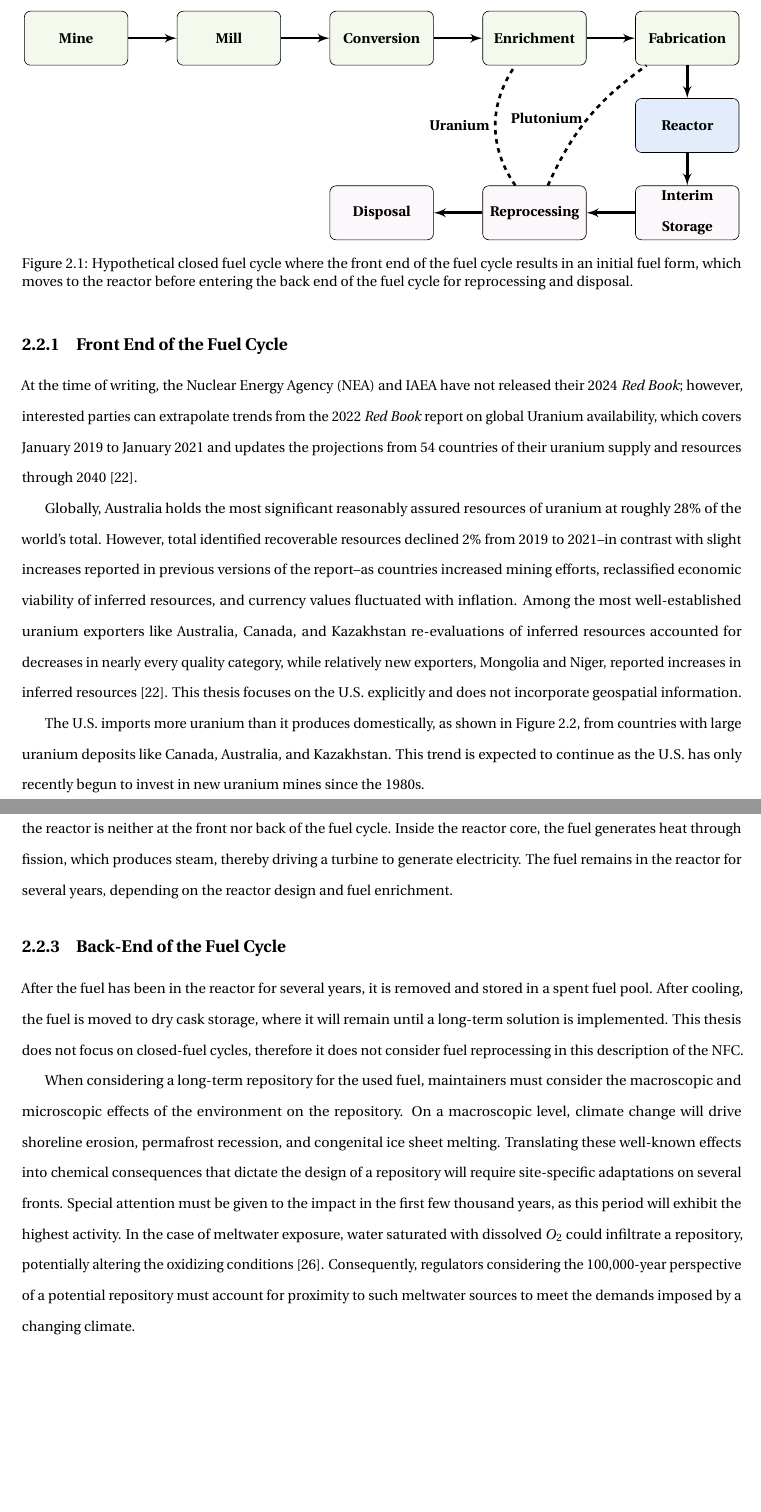
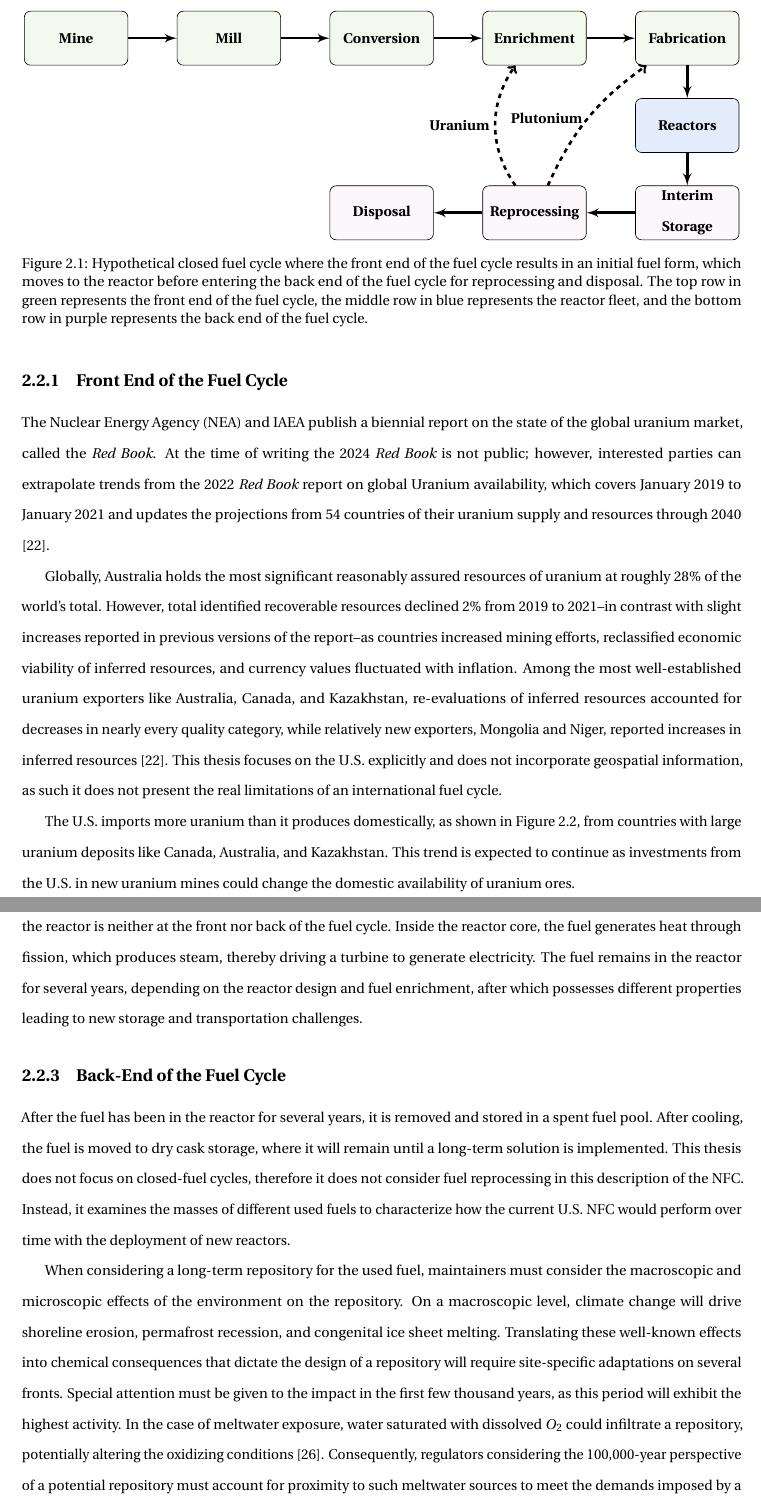
Before and after one commit to nsryan2/2024-ryan-ms, a LaTeX thesis (main.tex, which reads nfc.tex): two parts of pages 17 and 19 of 89, joined at a grey line, cut so that both start at the same text, the shorter picture padded with empty space. Compiled offline with pdfLaTeX.

Commit message:
update nfc to @munkm comments

```diff
--- a/nfc.tex
+++ b/nfc.tex
@@ -26,7 +46,7 @@ repository. The choice between an open and closed fuel cycle is a policy decisio
             \node[blockfront, right of=mill, node distance=3.5cm] (conversion) {\textbf{Conversion}};
             \node[blockfront, right of=conversion, node distance=3.5cm] (enrichment) {\textbf{Enrichment}};
             \node[blockfront, right of=enrichment, node distance=3.5cm] (fabrication) {\textbf{Fabrication}};
-            \node[blockreactor, below of=fabrication, node distance=2cm] (reactor) {\textbf{Reactor}};
+            \node[blockreactor, below of=fabrication, node distance=2cm] (reactor) {\textbf{Reactors}};
             \node[blockback, below of=reactor, node distance=2cm] (interim) {\textbf{Interim Storage}};
             \node[blockback, left of=interim, node distance=3.5cm] (reprocessing) {\textbf{Reprocessing}};
             \node[blockback, left of=reprocessing, node distance=3.5cm] (disposal) {\textbf{Disposal}};
@@ -40,10 +60,10 @@ repository. The choice between an open and closed fuel cycle is a policy decisio
             \path [line, line width=0.6mm] (interim) -- (reprocessing);
             \path [line, line width=0.6mm] (reprocessing) -- (disposal);
 
-            \draw[dashed, line width=0.6mm] (reprocessing) edge[bend left=15] node[left]{\textbf{Plutonium}} (fabrication);
-            \draw[dashed, line width=0.6mm] (reprocessing) edge[bend left=35] node[left]{\textbf{Uranium}} (enrichment);
+            \draw[dashed, ->, line width=0.6mm] (reprocessing) edge[bend left=15] node[left]{\textbf{Plutonium}} (fabrication);
+            \draw[dashed, ->, line width=0.6mm] (reprocessing) edge[bend left=35] node[left]{\textbf{Uranium}} (enrichment);
       \end{tikzpicture}
-      \caption{Hypothetical closed fuel cycle where the front end of the fuel cycle results in an initial fuel form, which moves to the reactor before entering the back end of the fuel cycle for reprocessing and disposal.}
+      \caption{Hypothetical closed fuel cycle where the front end of the fuel cycle results in an initial fuel form, which moves to the reactor before entering the back end of the fuel cycle for reprocessing and disposal. The top row in green represents the front end of the fuel cycle, the middle row in blue represents the reactor fleet, and the bottom row in purple represents the back end of the fuel cycle.}
       \label{fig:closed_fc}
 \end{figure}
 
@@ -57,12 +77,12 @@ repository. The choice between an open and closed fuel cycle is a policy decisio
 
 \subsection{Front End of the Fuel Cycle}
 \label{sec:front_end}
-At the time of writing, the \gls{nea} and \gls{iaea} have not released their  2024 \textit{Red Book}; however, interested parties can extrapolate trends from the 2022 \textit{Red Book} report on global Uranium availability, which covers January 2019 to January 2021 and updates the projections from 54 countries of their uranium supply and resources through 2040 \cite{nea_red_book_2022}.
+The \gls{nea} and \gls{iaea} publish a biennial report on the state of the global uranium market, called the \textit{Red Book}. At the time of writing the 2024 \textit{Red Book} is not public; however, interested parties can extrapolate trends from the 2022 \textit{Red Book} report on global Uranium availability, which covers January 2019 to January 2021 and updates the projections from 54 countries of their uranium supply and resources through 2040 \cite{nea_red_book_2022}.
 
 Globally, Australia holds the most significant reasonably assured resources
-of uranium at roughly 28\% of the world's total. However, total identified recoverable resources declined 2\% from 2019 to 2021--in contrast with slight increases reported in previous versions of the report--as countries increased mining efforts, reclassified economic viability of inferred resources, and currency values fluctuated with inflation. Among the most well-established uranium exporters like Australia, Canada, and Kazakhstan re-evaluations of inferred resources accounted for decreases in nearly every quality category, while relatively new exporters, Mongolia and Niger, reported increases in inferred resources \cite{nea_red_book_2022}. This thesis focuses on the \gls{usa} explicitly and does not incorporate geospatial information.
+of uranium at roughly 28\% of the world's total. However, total identified recoverable resources declined 2\% from 2019 to 2021--in contrast with slight increases reported in previous versions of the report--as countries increased mining efforts, reclassified economic viability of inferred resources, and currency values fluctuated with inflation. Among the most well-established uranium exporters like Australia, Canada, and Kazakhstan, re-evaluations of inferred resources accounted for decreases in nearly every quality category, while relatively new exporters, Mongolia and Niger, reported increases in inferred resources \cite{nea_red_book_2022}. This thesis focuses on the \gls{usa} explicitly and does not incorporate geospatial information, as such it does not present the real limitations of an international fuel cycle.
 
-The \gls{usa} imports more uranium than it produces domestically, as shown in Figure \ref{fig:foregin_u3o8}, from countries with large uranium deposits like Canada, Australia, and Kazakhstan. This trend is expected to continue as the \gls{usa} has only recently begun to invest in new uranium mines since the 1980s.
+The \gls{usa} imports more uranium than it produces domestically, as shown in Figure \ref{fig:foregin_u3o8}, from countries with large uranium deposits like Canada, Australia, and Kazakhstan. This trend is expected to continue as investments from the \gls{usa} in new uranium mines could change the domestic availability of uranium ores.
 
 \begin{figure}[H]
    \centering
@@ -104,7 +124,7 @@ fabricated into fuel. For the \gls{usa} fleet of large \glspl{lwr}, the fuel is
 
 \subsection{Reactor Operation}
 \label{sec:reactor_operation}
-Up to now, this section has laid out the front end of the fuel cycle. The part of the \gls{nfc} where the fuel is used in the reactor is neither at the front nor back of the fuel cycle. Inside the reactor core, the fuel generates heat through fission, which produces steam, thereby driving a turbine to generate electricity. The fuel remains in the reactor for several years, depending on the reactor design and fuel enrichment. % This interstitial phase of the \gls{nfc} is now complete.
+Up to now, this section has laid out the front end of the fuel cycle. The part of the \gls{nfc} where the fuel is used in the reactor is neither at the front nor back of the fuel cycle. Inside the reactor core, the fuel generates heat through fission, which produces steam, thereby driving a turbine to generate electricity. The fuel remains in the reactor for several years, depending on the reactor design and fuel enrichment, after which possesses different properties leading to new storage and transportation challenges. % This interstitial phase of the \gls{nfc} is now complete.
 
 
 \subsection{Back-End of the Fuel Cycle}
@@ -113,7 +133,7 @@ Up to now, this section has laid out the front end of the fuel cycle. The part o
 After the fuel has been in the reactor for several years, it is removed and
 stored in a spent fuel pool. After cooling, the fuel is moved to dry cask
 storage, where it will remain until a long-term solution is implemented.
-This thesis does not focus on closed-fuel cycles, therefore it does not consider fuel reprocessing in this description of the \gls{nfc}.
+This thesis does not focus on closed-fuel cycles, therefore it does not consider fuel reprocessing in this description of the \gls{nfc}. Instead, it examines the masses of different used fuels to characterize how the current \gls{usa} \gls{nfc} would perform over time with the deployment of new reactors.
 
 % How is radioactive waste managed and disposed of?
 When considering a long-term repository for the used fuel, maintainers must consider the macroscopic and microscopic effects of the environment on the repository. On a macroscopic level, climate change will drive shoreline erosion, permafrost recession, and congenital ice sheet melting. Translating these well-known effects into chemical consequences that dictate the design of a repository will require site-specific adaptations on several fronts. Special attention must be given to the impact in the first few thousand years, as this period will exhibit the highest activity. In the case of meltwater exposure, water saturated with dissolved $O_2$ could infiltrate a repository, potentially altering the oxidizing conditions \cite{gurban_hydrochemical_2001}. Consequently, regulators considering the 100,000-year perspective of a potential repository must account for proximity to such meltwater sources to meet the demands imposed by a changing climate.
```
Also changed, not shown: nfc.tex (35 more changed lines).
